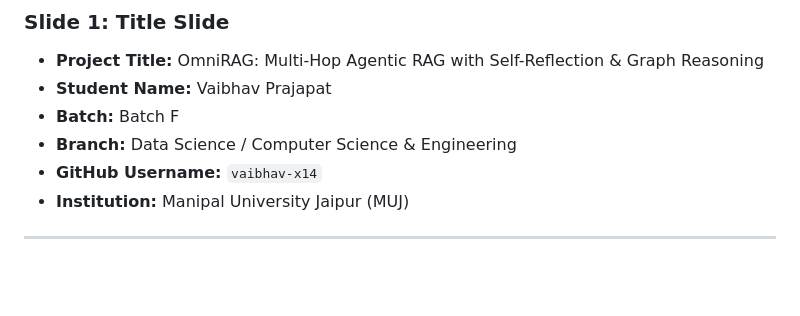
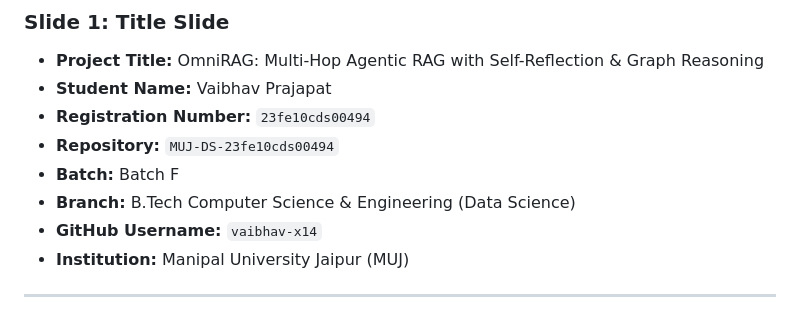
Before and after one commit to vaibhav-x14/MUJ-DS-23FE10CDS00494, a Markdown page: presentations/capstone_presentation.md, the part around the change. GitHub-like rendering; blank space fills up the shorter version.

```diff
--- a/presentations/capstone_presentation.md
+++ b/presentations/capstone_presentation.md
@@ -6,8 +6,10 @@
 ### Slide 1: Title Slide
 - **Project Title:** OmniRAG: Multi-Hop Agentic RAG with Self-Reflection & Graph Reasoning
 - **Student Name:** Vaibhav Prajapat
+- **Registration Number:** `23fe10cds00494`
+- **Repository:** `MUJ-DS-23fe10cds00494`
 - **Batch:** Batch F
-- **Branch:** Data Science / Computer Science & Engineering
+- **Branch:** B.Tech Computer Science & Engineering (Data Science)
 - **GitHub Username:** `vaibhav-x14`
 - **Institution:** Manipal University Jaipur (MUJ)
 
```
Also changed, not shown: README.md (+2 -1 lines), capstone/PROJECT_REPORT.md (+4 -0 lines).
